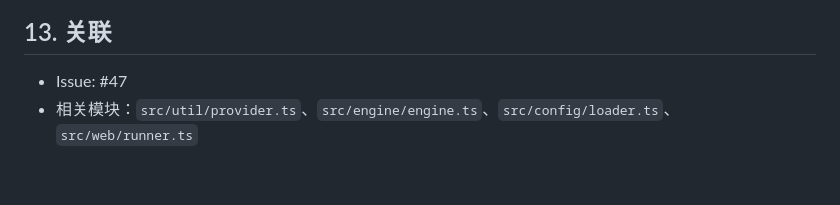
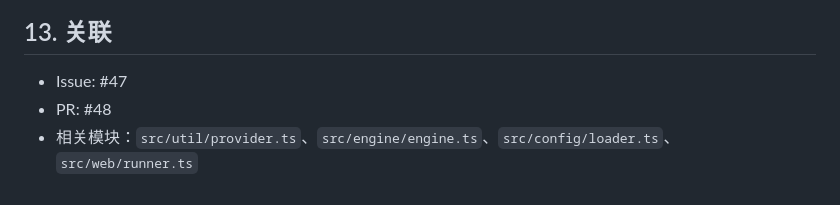
Before and after one commit to xforce-io/petri, a Markdown page: docs/design/47-role-agent-provider.md, the part around the change. Rendered like a GitHub page.

Commit message:
docs: link role provider design to pr

```diff
--- a/docs/design/47-role-agent-provider.md
+++ b/docs/design/47-role-agent-provider.md
@@ -93,4 +93,5 @@ sequenceDiagram
 ## 13. 关联
 
 - Issue: #47
+- PR: #48
 - 相关模块：`src/util/provider.ts`、`src/engine/engine.ts`、`src/config/loader.ts`、`src/web/runner.ts`
```
